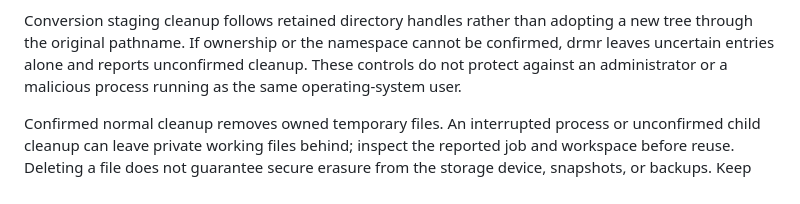
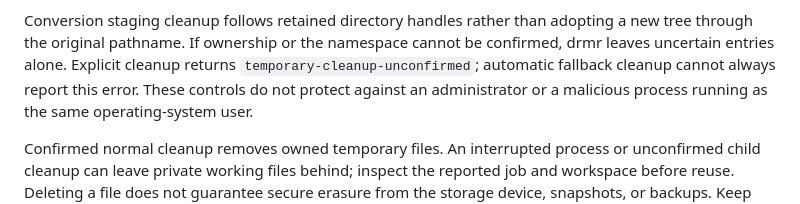
Before and after one commit to kazuhide/drmr, a Markdown page: docs/security.md, the part around the change. GitHub-like rendering.

Commit message:
docs: clarify fallback cleanup reporting limits

```diff
--- a/docs/security.md
+++ b/docs/security.md
@@ -72,7 +72,9 @@ parent with `execution-plan-destination-unsafe` before media admission.
 
 Conversion staging cleanup follows retained directory handles rather than adopting a new tree
 through the original pathname. If ownership or the namespace cannot be
-confirmed, drmr leaves uncertain entries alone and reports unconfirmed cleanup.
+confirmed, drmr leaves uncertain entries alone. Explicit cleanup returns
+`temporary-cleanup-unconfirmed`; automatic fallback cleanup cannot always report
+this error.
 These controls do not protect against an administrator or a malicious process
 running as the same operating-system user.
 
```
